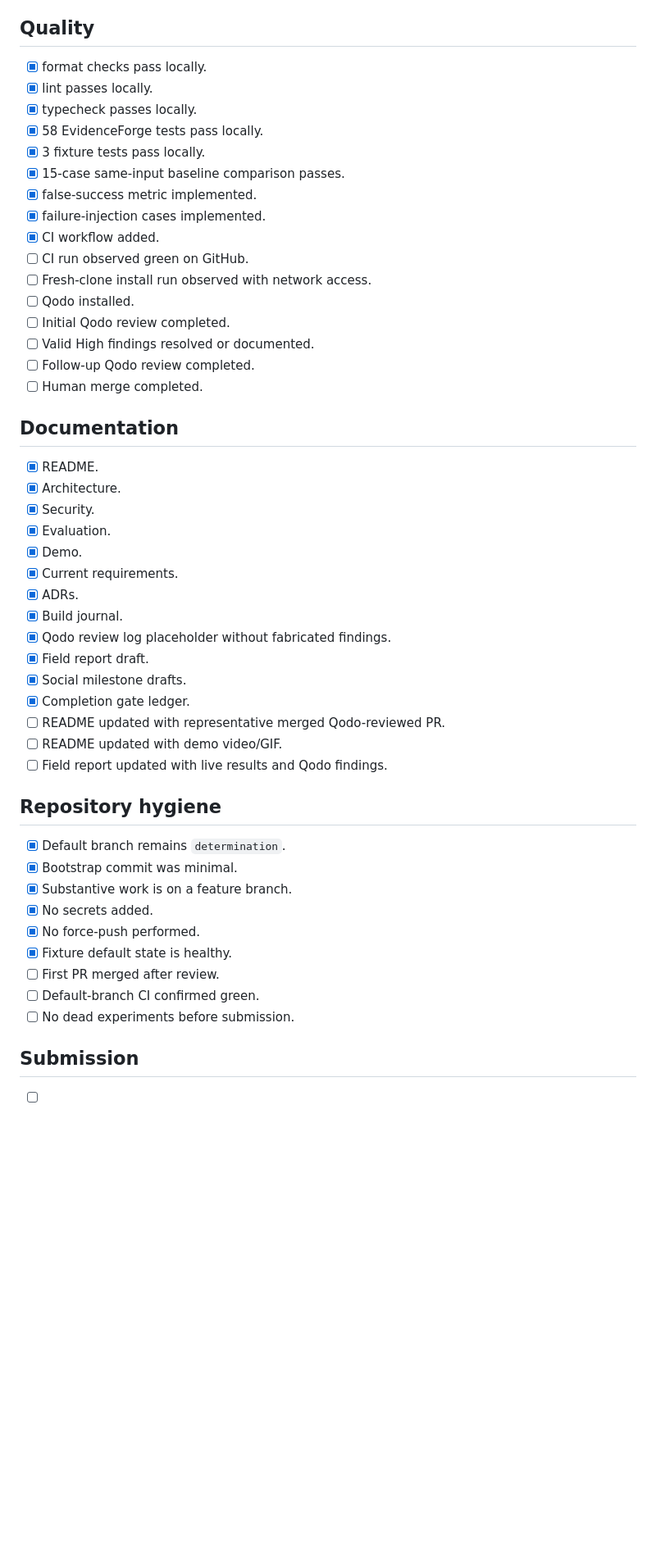
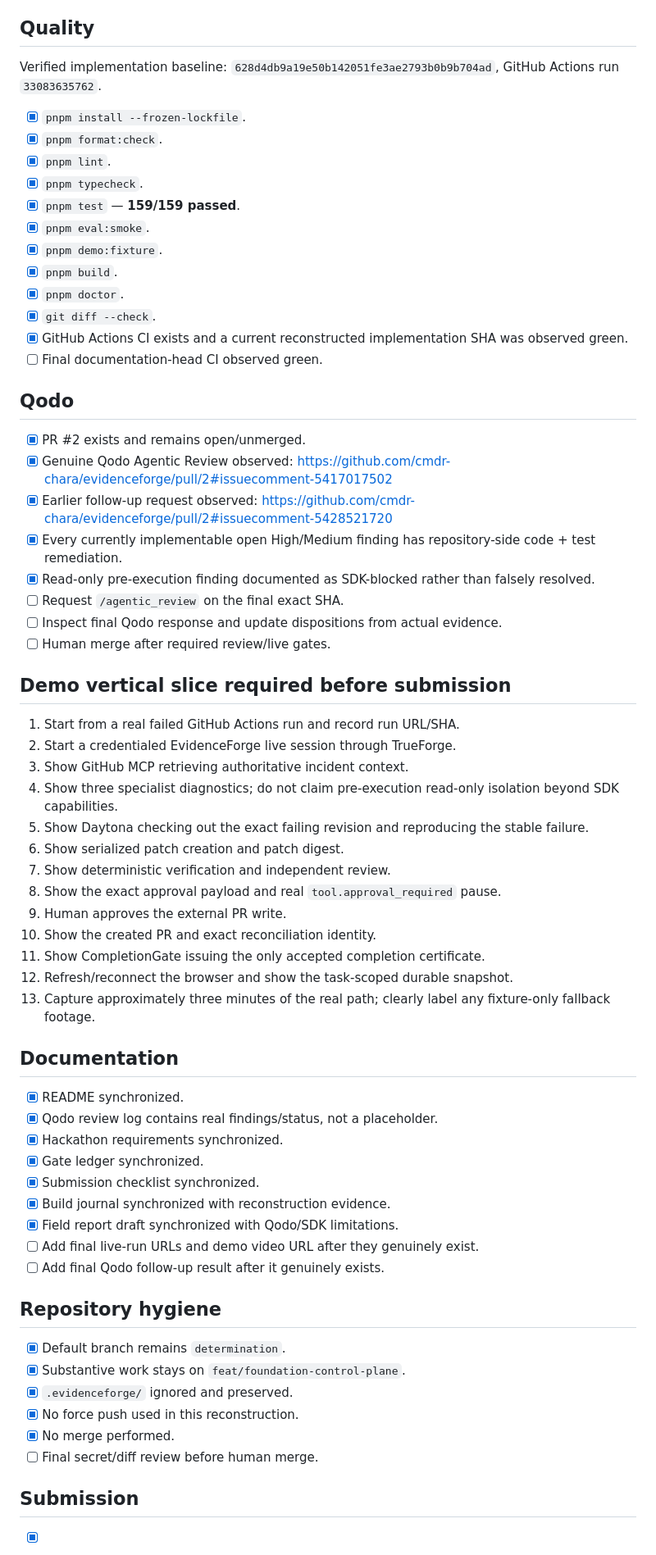
Before and after one commit to cmdr-chara/evidenceforge, a Markdown page: docs/SUBMISSION_CHECKLIST.md, the part around one of its changes. Shown at 82% size. Drawn GitHub-style; blank space fills up the shorter version.

Commit message:
docs: update submission checklist from observed evidence

```diff
--- a/docs/SUBMISSION_CHECKLIST.md
+++ b/docs/SUBMISSION_CHECKLIST.md
@@ -46,52 +62,68 @@
 
 ## Quality
 
-- [x] format checks pass locally.
-- [x] lint passes locally.
-- [x] typecheck passes locally.
-- [x] 58 EvidenceForge tests pass locally.
-- [x] 3 fixture tests pass locally.
-- [x] 15-case same-input baseline comparison passes.
-- [x] false-success metric implemented.
-- [x] failure-injection cases implemented.
-- [x] CI workflow added.
-- [ ] CI run observed green on GitHub.
-- [ ] Fresh-clone install run observed with network access.
-- [ ] Qodo installed.
-- [ ] Initial Qodo review completed.
-- [ ] Valid High findings resolved or documented.
-- [ ] Follow-up Qodo review completed.
-- [ ] Human merge completed.
+Verified implementation baseline: `628d4db9a19e50b142051fe3ae2793b0b9b704ad`, GitHub Actions run `33083635762`.
+
+- [x] `pnpm install --frozen-lockfile`.
+- [x] `pnpm format:check`.
+- [x] `pnpm lint`.
+- [x] `pnpm typecheck`.
+- [x] `pnpm test` — **159/159 passed**.
+- [x] `pnpm eval:smoke`.
+- [x] `pnpm demo:fixture`.
+- [x] `pnpm build`.
+- [x] `pnpm doctor`.
+- [x] `git diff --check`.
+- [x] GitHub Actions CI exists and a current reconstructed implementation SHA was observed green.
+- [ ] Final documentation-head CI observed green.
+
+## Qodo
+
+- [x] PR #2 exists and remains open/unmerged.
+- [x] Genuine Qodo Agentic Review observed: https://github.com/cmdr-chara/evidenceforge/pull/2#issuecomment-5417017502
+- [x] Earlier follow-up request observed: https://github.com/cmdr-chara/evidenceforge/pull/2#issuecomment-5428521720
+- [x] Every currently implementable open High/Medium finding has repository-side code + test remediation.
+- [x] Read-only pre-execution finding documented as SDK-blocked rather than falsely resolved.
+- [ ] Request `/agentic_review` on the final exact SHA.
+- [ ] Inspect final Qodo response and update dispositions from actual evidence.
+- [ ] Human merge after required review/live gates.
+
+## Demo vertical slice required before submission
+
+1. Start from a real failed GitHub Actions run and record run URL/SHA.
+2. Start a credentialed EvidenceForge live session through TrueForge.
+3. Show GitHub MCP retrieving authoritative incident context.
+4. Show three specialist diagnostics; do not claim pre-execution read-only isolation beyond SDK capabilities.
+5. Show Daytona checking out the exact failing revision and reproducing the stable failure.
+6. Show serialized patch creation and patch digest.
+7. Show deterministic verification and independent review.
+8. Show the exact approval payload and real `tool.approval_required` pause.
+9. Human approves the external PR write.
+10. Show the created PR and exact reconciliation identity.
+11. Show CompletionGate issuing the only accepted completion certificate.
+12. Refresh/reconnect the browser and show the task-scoped durable snapshot.
+13. Capture approximately three minutes of the real path; clearly label any fixture-only fallback footage.
 
 ## Documentation
 
-- [x] README.
-- [x] Architecture.
-- [x] Security.
-- [x] Evaluation.
-- [x] Demo.
-- [x] Current requirements.
-- [x] ADRs.
-- [x] Build journal.
-- [x] Qodo review log placeholder without fabricated findings.
-- [x] Field report draft.
-- [x] Social milestone drafts.
-- [x] Completion gate ledger.
-- [ ] README updated with representative merged Qodo-reviewed PR.
-- [ ] README updated with demo video/GIF.
-- [ ] Field report updated with live results and Qodo findings.
+- [x] README synchronized.
+- [x] Qodo review log contains real findings/status, not a placeholder.
+- [x] Hackathon requirements synchronized.
+- [x] Gate ledger synchronized.
+- [x] Submission checklist synchronized.
+- [x] Build journal synchronized with reconstruction evidence.
+- [x] Field report draft synchronized with Qodo/SDK limitations.
+- [ ] Add final live-run URLs and demo video URL after they genuinely exist.
+- [ ] Add final Qodo follow-up result after it genuinely exists.
 
 ## Repository hygiene
 
 - [x] Default branch remains `determination`.
-- [x] Bootstrap commit was minimal.
-- [x] Substantive work is on a feature branch.
-- [x] No secrets added.
-- [x] No force-push performed.
-- [x] Fixture default state is healthy.
-- [ ] First PR merged after review.
-- [ ] Default-branch CI confirmed green.
-- [ ] No dead experiments before submission.
+- [x] Substantive work stays on `feat/foundation-control-plane`.
+- [x] `.evidenceforge/` ignored and preserved.
+- [x] No force push used in this reconstruction.
+- [x] No merge performed.
+- [ ] Final secret/diff review before human merge.
 
 ## Submission
 
```
Also changed, not shown: other parts of docs/SUBMISSION_CHECKLIST.md (+48 -30 lines).
